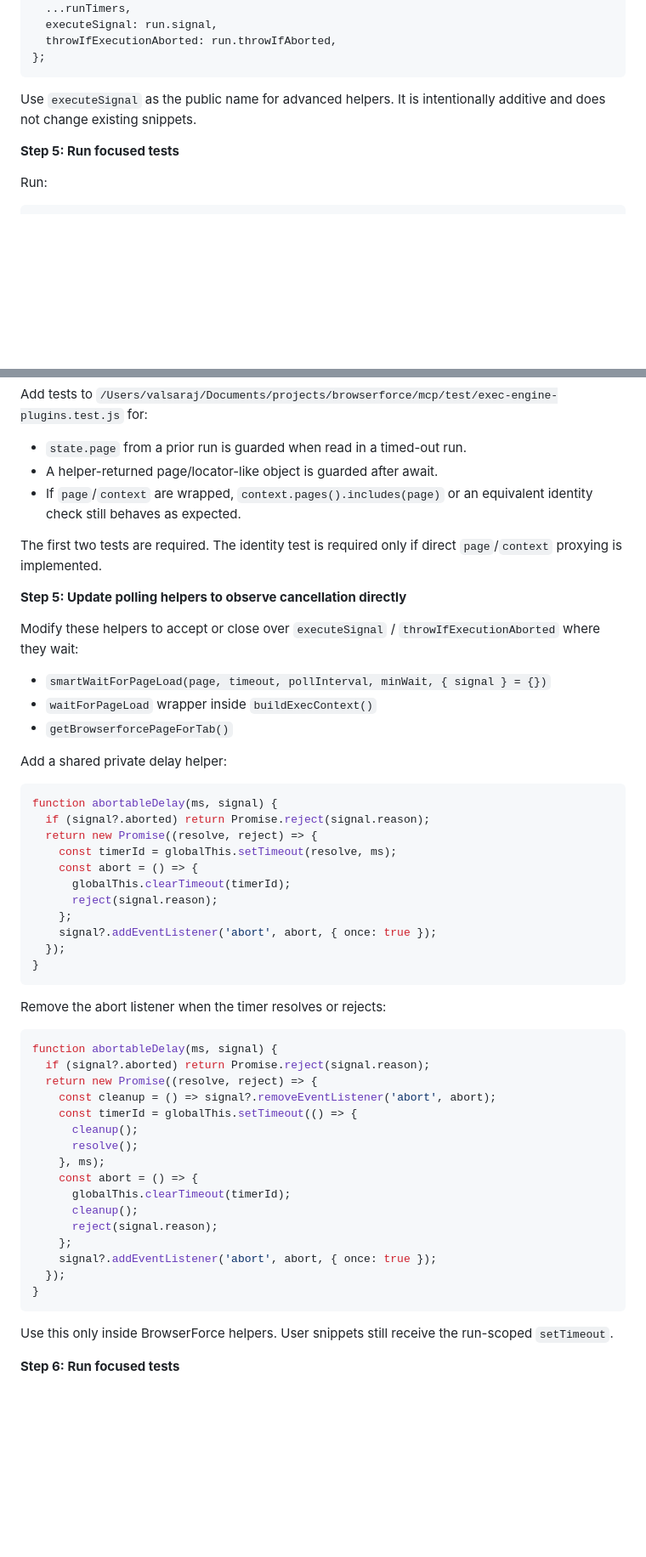
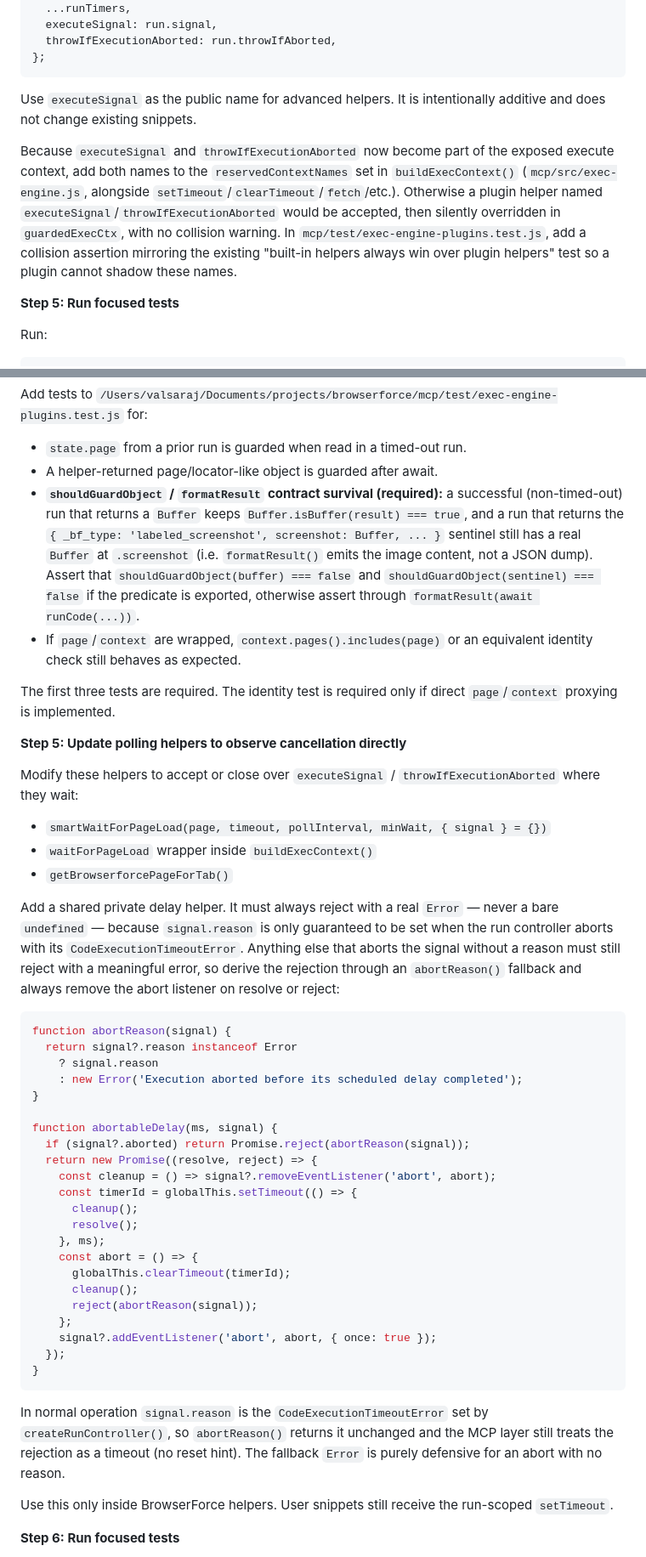
Before and after one commit to ivalsaraj/browserforce, a Markdown page: docs/plans/2026-06-27-execute-timeout-cancellation.md, 2 parts joined by grey strips. Shown at 85% size. Drawn GitHub-style; blank space fills up the shorter version.

````diff
--- a/docs/plans/2026-06-27-execute-timeout-cancellation.md
+++ b/docs/plans/2026-06-27-execute-timeout-cancellation.md
@@ -360,6 +369,14 @@ const guardedExecCtx = {
 
 Use `executeSignal` as the public name for advanced helpers. It is intentionally additive and does not change existing snippets.
 
+Because `executeSignal` and `throwIfExecutionAborted` now become part of the exposed execute
+context, add both names to the `reservedContextNames` set in `buildExecContext()`
+(`mcp/src/exec-engine.js`, alongside `setTimeout`/`clearTimeout`/`fetch`/etc.). Otherwise a plugin
+helper named `executeSignal`/`throwIfExecutionAborted` would be accepted, then silently overridden
+in `guardedExecCtx`, with no collision warning. In `mcp/test/exec-engine-plugins.test.js`, add a
+collision assertion mirroring the existing "built-in helpers always win over plugin helpers"
+test so a plugin cannot shadow these names.
+
 **Step 5: Run focused tests**
 
 Run:
@@ -497,9 +537,15 @@ Add tests to `/Users/valsaraj/Documents/projects/browserforce/mcp/test/exec-engi
 
 - `state.page` from a prior run is guarded when read in a timed-out run.
 - A helper-returned page/locator-like object is guarded after await.
+- **`shouldGuardObject` / `formatResult` contract survival (required):** a successful (non-timed-out)
+  run that returns a `Buffer` keeps `Buffer.isBuffer(result) === true`, and a run that returns the
+  `{ _bf_type: 'labeled_screenshot', screenshot: Buffer, ... }` sentinel still has a real `Buffer`
+  at `.screenshot` (i.e. `formatResult()` emits the image content, not a JSON dump). Assert that
+  `shouldGuardObject(buffer) === false` and `shouldGuardObject(sentinel) === false` if the predicate
+  is exported, otherwise assert through `formatResult(await runCode(...))`.
 - If `page`/`context` are wrapped, `context.pages().includes(page)` or an equivalent identity check still behaves as expected.
 
-The first two tests are required. The identity test is required only if direct `page`/`context` proxying is implemented.
+The first three tests are required. The identity test is required only if direct `page`/`context` proxying is implemented.
 
 **Step 5: Update polling helpers to observe cancellation directly**
 
@@ -509,27 +555,21 @@ Modify these helpers to accept or close over `executeSignal` / `throwIfExecution
 - `waitForPageLoad` wrapper inside `buildExecContext()`
 - `getBrowserforcePageForTab()`
 
-Add a shared private delay helper:
+Add a shared private delay helper. It must always reject with a real `Error` — never a bare
+`undefined` — because `signal.reason` is only guaranteed to be set when the run controller aborts
+with its `CodeExecutionTimeoutError`. Anything else that aborts the signal without a reason must
+still reject with a meaningful error, so derive the rejection through an `abortReason()` fallback
+and always remove the abort listener on resolve or reject:
 
 ```js
+function abortReason(signal) {
+  return signal?.reason instanceof Error
+    ? signal.reason
+    : new Error('Execution aborted before its scheduled delay completed');
+}
+
 function abortableDelay(ms, signal) {
-  if (signal?.aborted) return Promise.reject(signal.reason);
-  return new Promise((resolve, reject) => {
-    const timerId = globalThis.setTimeout(resolve, ms);
-    const abort = () => {
-      globalThis.clearTimeout(timerId);
-      reject(signal.reason);
-    };
-    signal?.addEventListener('abort', abort, { once: true });
-  });
-}
-```
-
-Remove the abort listener when the timer resolves or rejects:
-
-```js
-function abortableDelay(ms, signal) {
-  if (signal?.aborted) return Promise.reject(signal.reason);
+  if (signal?.aborted) return Promise.reject(abortReason(signal));
   return new Promise((resolve, reject) => {
     const cleanup = () => signal?.removeEventListener('abort', abort);
     const timerId = globalThis.setTimeout(() => {
@@ -539,12 +579,16 @@ function abortableDelay(ms, signal) {
     const abort = () => {
       globalThis.clearTimeout(timerId);
       cleanup();
-      reject(signal.reason);
+      reject(abortReason(signal));
     };
     signal?.addEventListener('abort', abort, { once: true });
   });
 }
 ```
+
+In normal operation `signal.reason` is the `CodeExecutionTimeoutError` set by `createRunController()`,
+so `abortReason()` returns it unchanged and the MCP layer still treats the rejection as a timeout
+(no reset hint). The fallback `Error` is purely defensive for an abort with no reason.
 
 Use this only inside BrowserForce helpers. User snippets still receive the run-scoped `setTimeout`.
 
````
Also changed, not shown: other parts of docs/plans/2026-06-27-execute-timeout-cancellation.md (+45 -10 lines).
